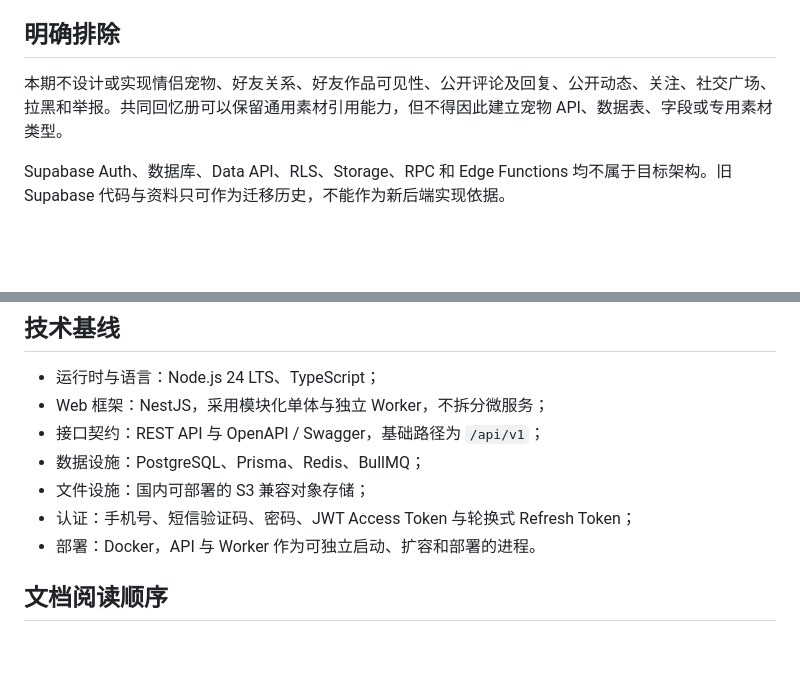
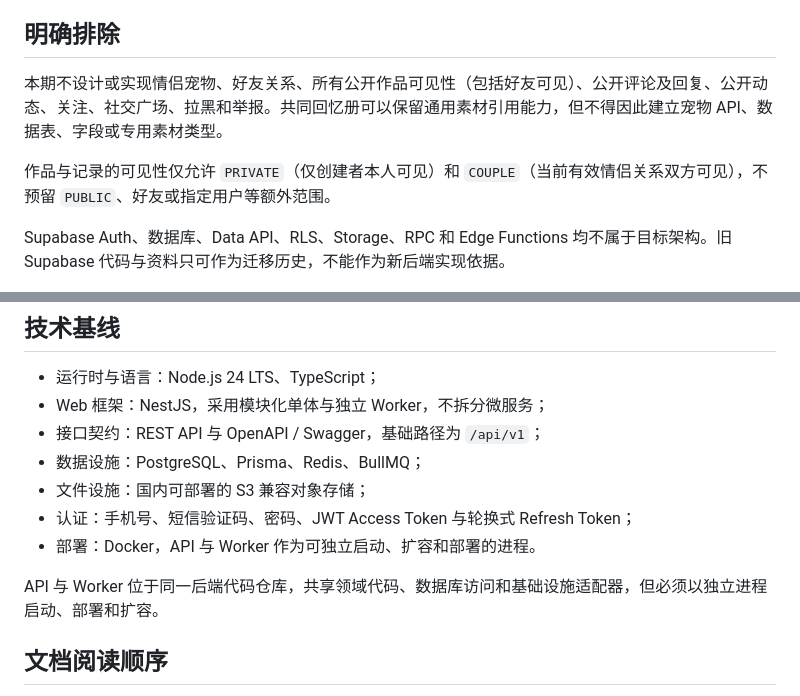
Before and after one commit to kelewang925-ship-it/dujia-tonghua-project-assets, a Markdown page: 06-技术与开发/后端设计/README.md, 2 parts joined by grey strips. Drawn GitHub-style; blank space fills up the shorter version.

Commit message:
docs: clarify backend scope and process boundaries

```diff
--- a/06-技术与开发/后端设计/README.md
+++ b/06-技术与开发/后端设计/README.md
@@ -18,7 +18,9 @@
 
 ## 明确排除
 
-本期不设计或实现情侣宠物、好友关系、好友作品可见性、公开评论及回复、公开动态、关注、社交广场、拉黑和举报。共同回忆册可以保留通用素材引用能力，但不得因此建立宠物 API、数据表、字段或专用素材类型。
+本期不设计或实现情侣宠物、好友关系、所有公开作品可见性（包括好友可见）、公开评论及回复、公开动态、关注、社交广场、拉黑和举报。共同回忆册可以保留通用素材引用能力，但不得因此建立宠物 API、数据表、字段或专用素材类型。
+
+作品与记录的可见性仅允许 `PRIVATE`（仅创建者本人可见）和 `COUPLE`（当前有效情侣关系双方可见），不预留 `PUBLIC`、好友或指定用户等额外范围。
 
 Supabase Auth、数据库、Data API、RLS、Storage、RPC 和 Edge Functions 均不属于目标架构。旧 Supabase 代码与资料只可作为迁移历史，不能作为新后端实现依据。
 
@@ -31,6 +33,8 @@ Supabase Auth、数据库、Data API、RLS、Storage、RPC 和 Edge Functions
 - 文件设施：国内可部署的 S3 兼容对象存储；
 - 认证：手机号、短信验证码、密码、JWT Access Token 与轮换式 Refresh Token；
 - 部署：Docker，API 与 Worker 作为可独立启动、扩容和部署的进程。
+
+API 与 Worker 位于同一后端代码仓库，共享领域代码、数据库访问和基础设施适配器，但必须以独立进程启动、部署和扩容。
 
 ## 文档阅读顺序
 
```
